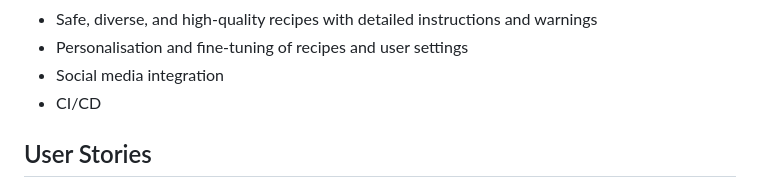
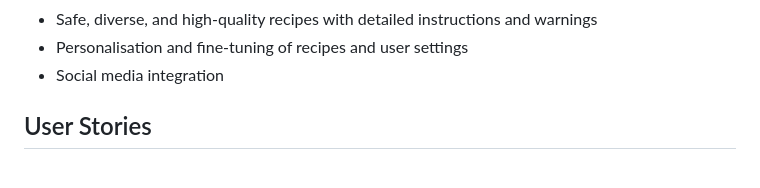
Before and after one commit to boykin345/food-ai-app, a Markdown page: README.md, the part around the change. Rendered like a GitHub page.

Commit message:
Remove CI/CD from README.md

```diff
--- a/README.md
+++ b/README.md
@@ -25,7 +25,6 @@ Generate recipes that the user will like in only four simple steps:
 - Safe, diverse, and high-quality recipes with detailed instructions and warnings
 - Personalisation and fine-tuning of recipes and user settings
 - Social media integration
-- CI/CD
 
 ## User Stories
 Below are the user stories that we will be using for our product backlog. We have given codes at the start of each user story so that they can be tracked across the various diagrams that we have made. At the end of each user story, there is also a rating which tells us how hard it will be to complete that specific task.
```
